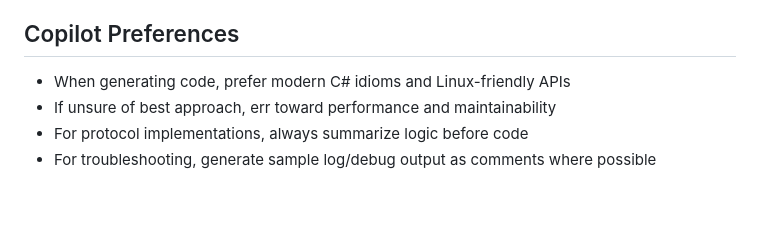
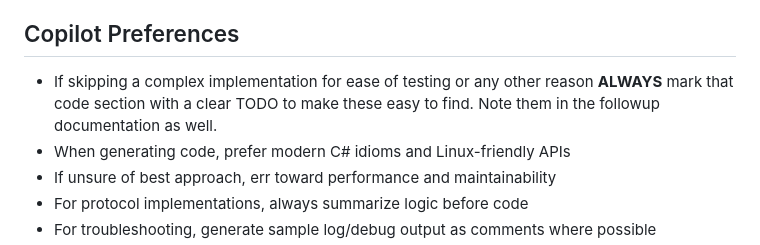
Before and after one commit to mmackelprang/Radio, a Markdown page: .github/copilot-instructions.md, the part around the change. Rendered like a GitHub page; blank space fills up the shorter version.

Commit message:
Enhance Copilot instructions with TODO guidelines
Added guidelines for marking skipped implementations and documenting TODOs.

```diff
--- a/.github/copilot-instructions.md
+++ b/.github/copilot-instructions.md
@@ -76,6 +76,7 @@
 - Test code with mocks when hardware is not present
 
 ## Copilot Preferences
+- If skipping a complex implementation for ease of testing or any other reason **ALWAYS** mark that code section with a clear TODO to make these easy to find.  Note them in the followup documentation as well.
 - When generating code, prefer modern C# idioms and Linux-friendly APIs
 - If unsure of best approach, err toward performance and maintainability
 - For protocol implementations, always summarize logic before code
```
